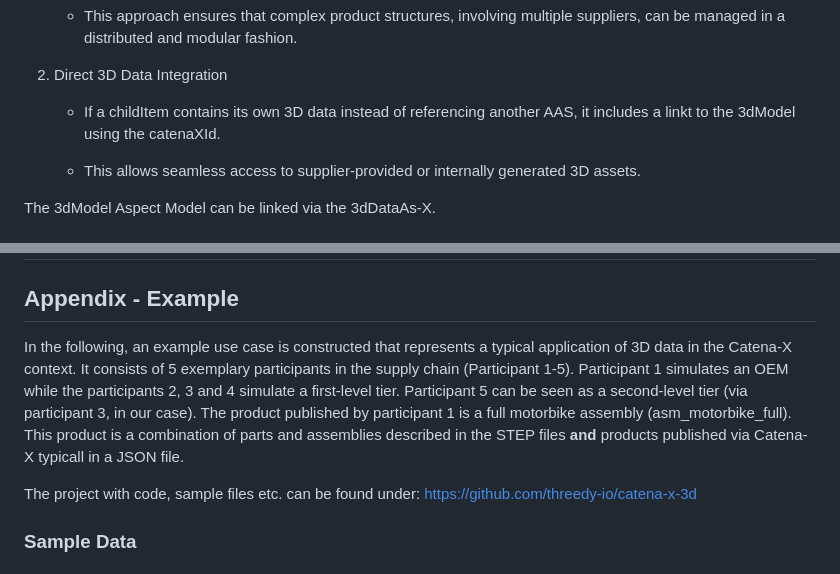
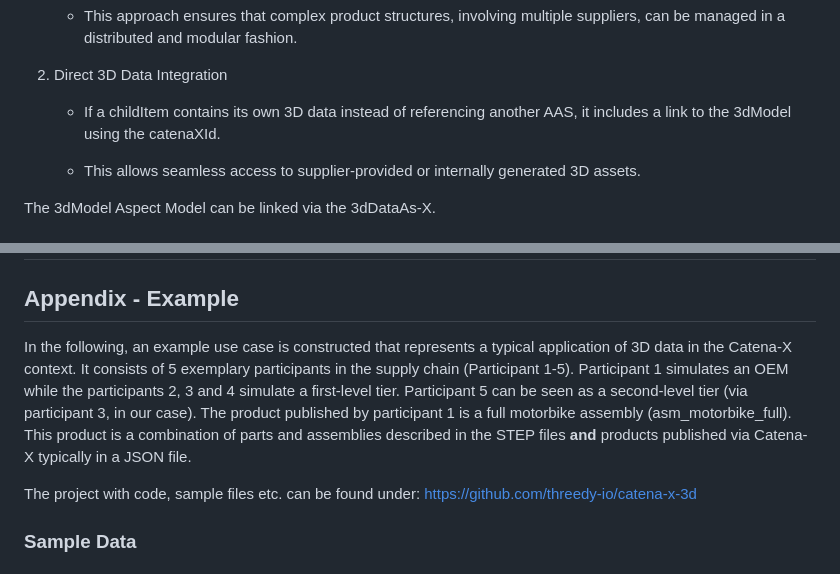
Before and after one commit to HannesKrug/engineering-use-case-demonstrator, a Markdown page: docs/manual/proposal-expanding-catena-x-models-for-3d-collaboration.md, 2 parts joined by grey strips. GitHub-like rendering.

```diff
--- a/docs/manual/proposal-expanding-catena-x-models-for-3d-collaboration.md
+++ b/docs/manual/proposal-expanding-catena-x-models-for-3d-collaboration.md
@@ -372,7 +372,7 @@ The **3dDataAs-X** aspect model integrates seamlessly with the Asset Administrat
 
 2. Direct 3D Data Integration
 
-    - If a childItem contains its own 3D data instead of referencing another AAS, it includes a linkt to the 3dModel using the catenaXId.
+    - If a childItem contains its own 3D data instead of referencing another AAS, it includes a link to the 3dModel using the catenaXId.
 
     - This allows seamless access to supplier-provided or internally generated 3D assets.
 
@@ -467,7 +467,7 @@ Despite the challenges related to quantity mapping, data ownership, and redundan
 
 ## Appendix - Example
 
-In the following, an example use case is constructed that represents a typical application of 3D data in the Catena-X context. It consists of 5 exemplary participants in the supply chain (Participant 1-5). Participant 1 simulates an OEM while the participants 2, 3 and 4 simulate a first-level tier. Participant 5 can be seen as a second-level tier (via participant 3, in our case). The product published by participant 1 is a full motorbike assembly (asm_motorbike_full). This product is a combination of parts and assemblies described in the STEP files **and** products published via Catena-X typicall in a JSON file.
+In the following, an example use case is constructed that represents a typical application of 3D data in the Catena-X context. It consists of 5 exemplary participants in the supply chain (Participant 1-5). Participant 1 simulates an OEM while the participants 2, 3 and 4 simulate a first-level tier. Participant 5 can be seen as a second-level tier (via participant 3, in our case). The product published by participant 1 is a full motorbike assembly (asm_motorbike_full). This product is a combination of parts and assemblies described in the STEP files **and** products published via Catena-X typically in a JSON file.
 
 The project with code, sample files etc. can be found under: <https://github.com/threedy-io/catena-x-3d>
 
```
Also changed, not shown: other parts of docs/manual/proposal-expanding-catena-x-models-for-3d-collaboration.md (+8 -8 lines).
